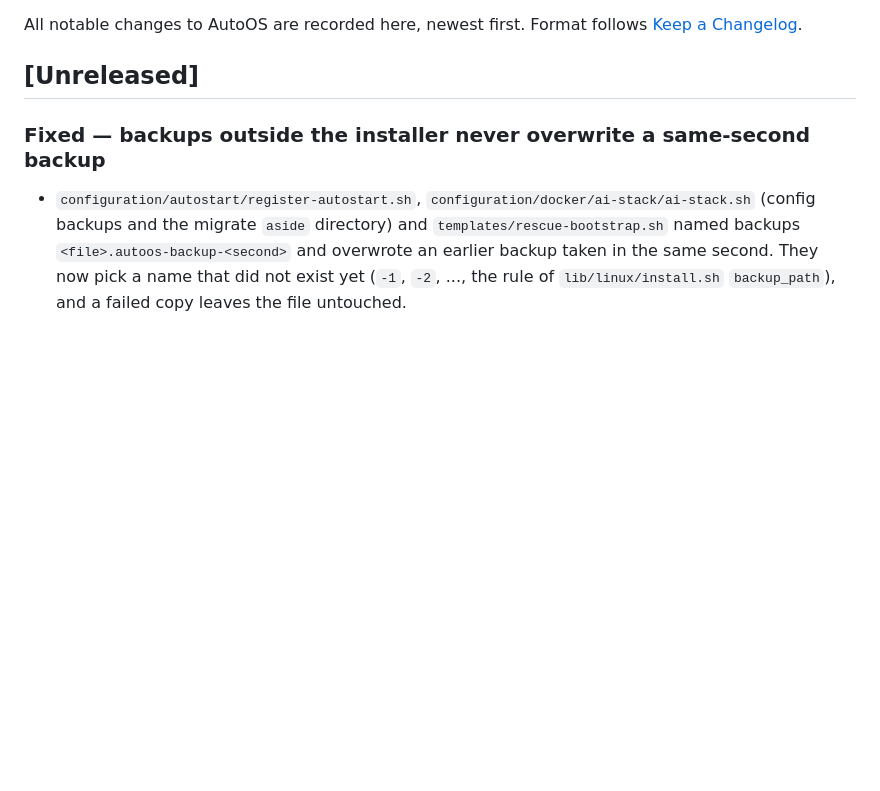
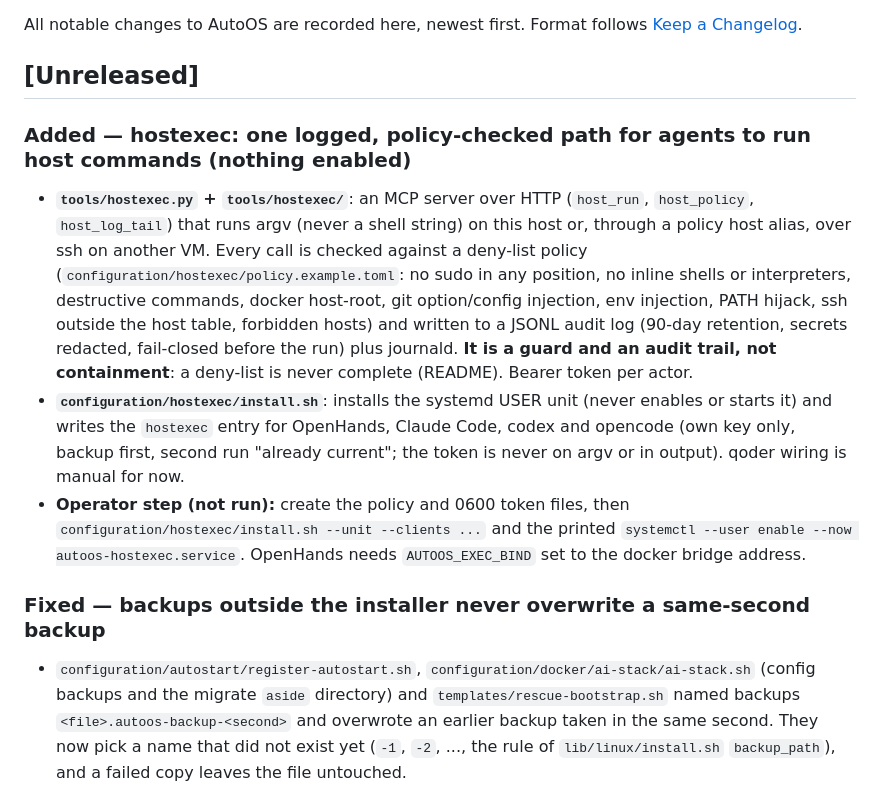
Before and after one commit to Ch3fUlrich/AutoOS, a Markdown page: CHANGELOG.md, the part around the change. Drawn GitHub-style; blank space fills up the shorter version.

Commit message:
docs(changelog): hostexec broker and install driver (nothing enabled)
Co-Authored-By: Claude Opus 5.5 <noreply@anthropic.com>
Claude-Session: https://claude.ai/code/session_018eH2tvvAuBHB4q8EgQce9e

```diff
--- a/CHANGELOG.md
+++ b/CHANGELOG.md
@@ -4,6 +4,21 @@ All notable changes to AutoOS are recorded here, newest first.
 Format follows [Keep a Changelog](https://keepachangelog.com/en/1.1.0/).
 
 ## [Unreleased]
+
+### Added — hostexec: one logged, policy-checked path for agents to run host commands (nothing enabled)
+
+- **`tools/hostexec.py` + `tools/hostexec/`**: an MCP server over HTTP (`host_run`, `host_policy`, `host_log_tail`) that runs argv
+  (never a shell string) on this host or, through a policy host alias, over ssh on another VM. Every call is checked against a
+  deny-list policy (`configuration/hostexec/policy.example.toml`: no sudo in any position, no inline shells or interpreters, destructive
+  commands, docker host-root, git option/config injection, env injection, PATH hijack, ssh outside the host table, forbidden hosts)
+  and written to a JSONL audit log (90-day retention, secrets redacted, fail-closed before the run) plus journald.
+  **It is a guard and an audit trail, not containment**: a deny-list is never complete (README). Bearer token per actor.
+- **`configuration/hostexec/install.sh`**: installs the systemd USER unit (never enables or starts it) and writes the `hostexec`
+  entry for OpenHands, Claude Code, codex and opencode (own key only, backup first, second run "already current"; the token is
+  never on argv or in output). qoder wiring is manual for now.
+- **Operator step (not run):** create the policy and 0600 token files, then `configuration/hostexec/install.sh --unit --clients ...`
+  and the printed `systemctl --user enable --now autoos-hostexec.service`. OpenHands needs `AUTOOS_EXEC_BIND` set to the docker
+  bridge address.
 
 ### Fixed — backups outside the installer never overwrite a same-second backup
 
```
